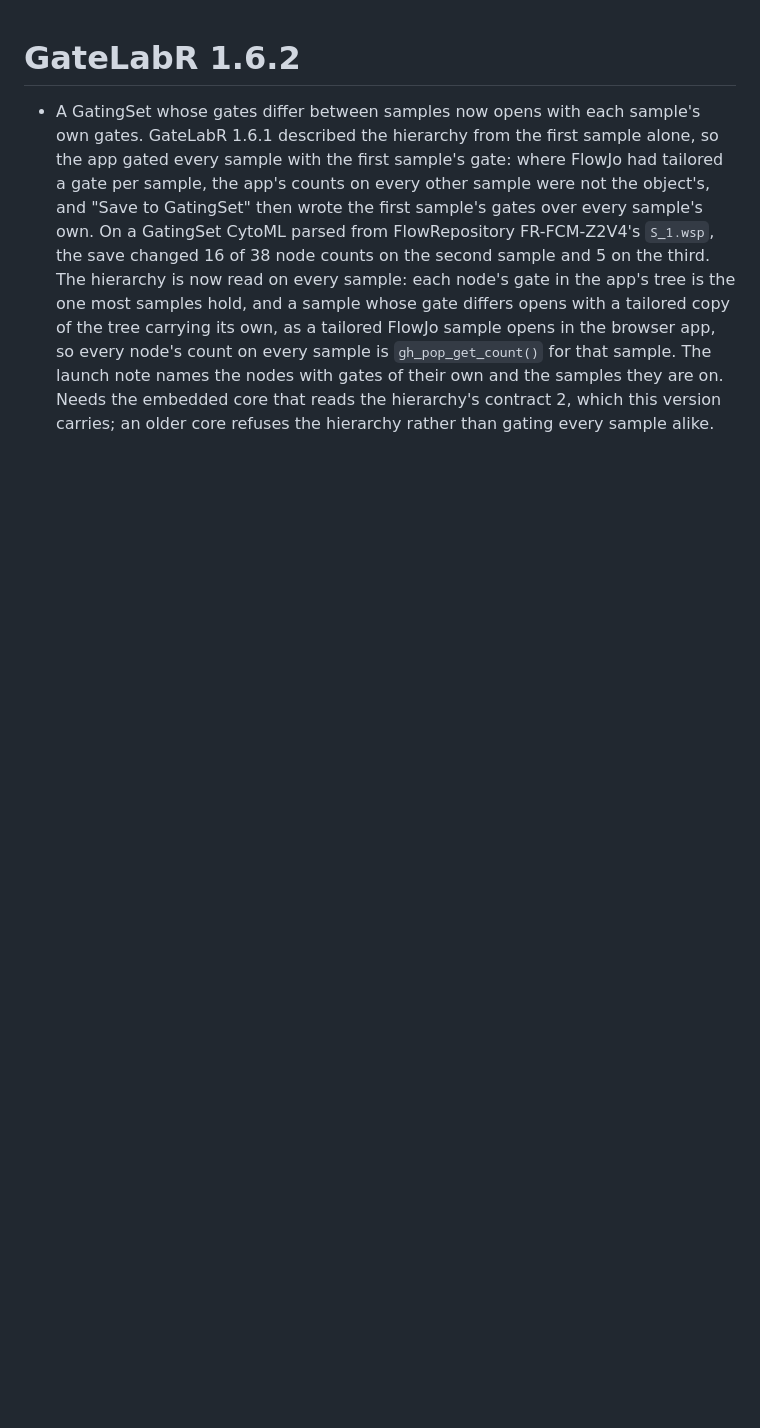
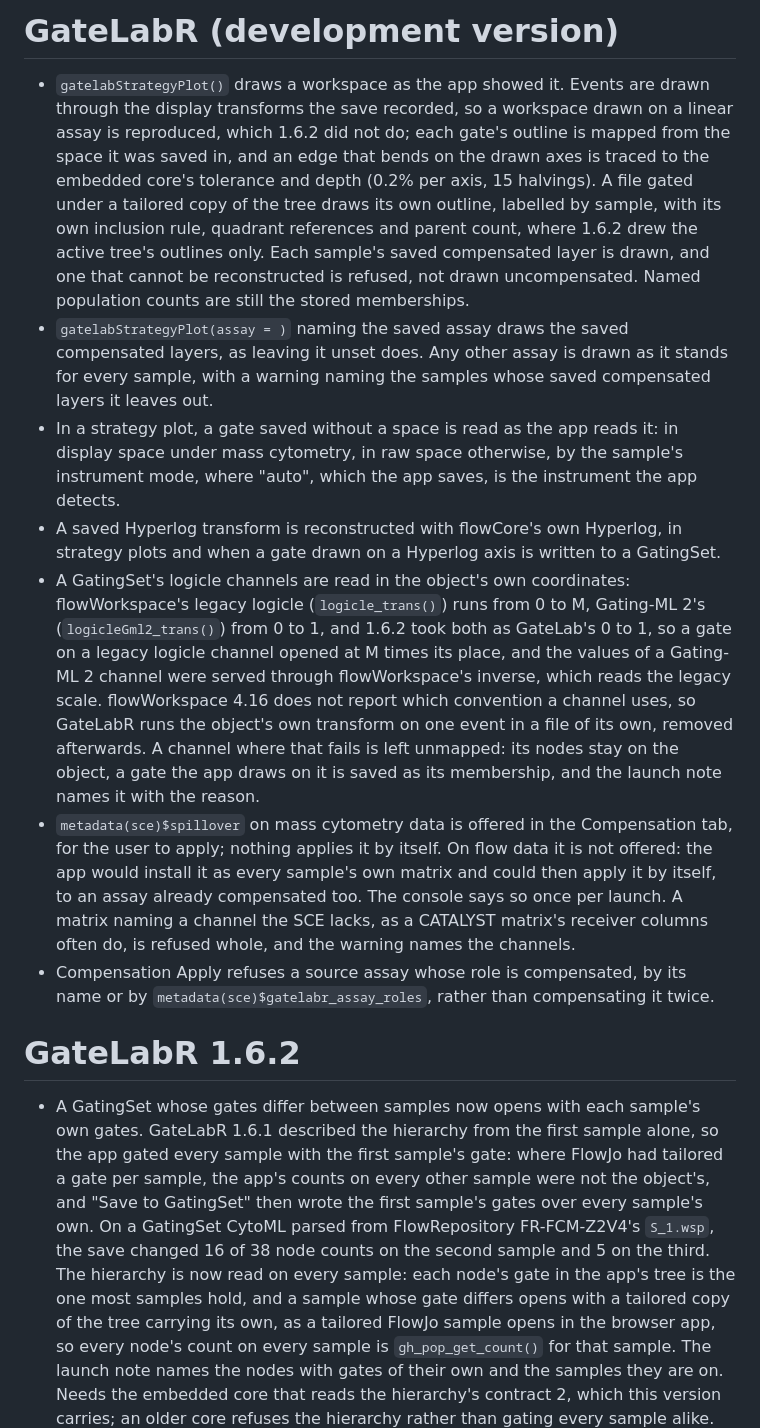
Before and after one commit to david-priest/GateLabR, a Markdown page: NEWS.md, the part around the change. Drawn GitHub-style; blank space fills up the shorter version.

```diff
--- a/NEWS.md
+++ b/NEWS.md
@@ -1,3 +1,13 @@
+# GateLabR (development version)
+
+- `gatelabStrategyPlot()` draws a workspace as the app showed it. Events are drawn through the display transforms the save recorded, so a workspace drawn on a linear assay is reproduced, which 1.6.2 did not do; each gate's outline is mapped from the space it was saved in, and an edge that bends on the drawn axes is traced to the embedded core's tolerance and depth (0.2% per axis, 15 halvings). A file gated under a tailored copy of the tree draws its own outline, labelled by sample, with its own inclusion rule, quadrant references and parent count, where 1.6.2 drew the active tree's outlines only. Each sample's saved compensated layer is drawn, and one that cannot be reconstructed is refused, not drawn uncompensated. Named population counts are still the stored memberships.
+- `gatelabStrategyPlot(assay = )` naming the saved assay draws the saved compensated layers, as leaving it unset does. Any other assay is drawn as it stands for every sample, with a warning naming the samples whose saved compensated layers it leaves out.
+- In a strategy plot, a gate saved without a space is read as the app reads it: in display space under mass cytometry, in raw space otherwise, by the sample's instrument mode, where "auto", which the app saves, is the instrument the app detects.
+- A saved Hyperlog transform is reconstructed with flowCore's own Hyperlog, in strategy plots and when a gate drawn on a Hyperlog axis is written to a GatingSet.
+- A GatingSet's logicle channels are read in the object's own coordinates: flowWorkspace's legacy logicle (`logicle_trans()`) runs from 0 to M, Gating-ML 2's (`logicleGml2_trans()`) from 0 to 1, and 1.6.2 took both as GateLab's 0 to 1, so a gate on a legacy logicle channel opened at M times its place, and the values of a Gating-ML 2 channel were served through flowWorkspace's inverse, which reads the legacy scale. flowWorkspace 4.16 does not report which convention a channel uses, so GateLabR runs the object's own transform on one event in a file of its own, removed afterwards. A channel where that fails is left unmapped: its nodes stay on the object, a gate the app draws on it is saved as its membership, and the launch note names it with the reason.
+- `metadata(sce)$spillover` on mass cytometry data is offered in the Compensation tab, for the user to apply; nothing applies it by itself. On flow data it is not offered: the app would install it as every sample's own matrix and could then apply it by itself, to an assay already compensated too. The console says so once per launch. A matrix naming a channel the SCE lacks, as a CATALYST matrix's receiver columns often do, is refused whole, and the warning names the channels.
+- Compensation Apply refuses a source assay whose role is compensated, by its name or by `metadata(sce)$gatelabr_assay_roles`, rather than compensating it twice.
+
 # GateLabR 1.6.2
 
 - A GatingSet whose gates differ between samples now opens with each sample's own gates. GateLabR 1.6.1 described the hierarchy from the first sample alone, so the app gated every sample with the first sample's gate: where FlowJo had tailored a gate per sample, the app's counts on every other sample were not the object's, and "Save to GatingSet" then wrote the first sample's gates over every sample's own. On a GatingSet CytoML parsed from FlowRepository FR-FCM-Z2V4's `S_1.wsp`, the save changed 16 of 38 node counts on the second sample and 5 on the third. The hierarchy is now read on every sample: each node's gate in the app's tree is the one most samples hold, and a sample whose gate differs opens with a tailored copy of the tree carrying its own, as a tailored FlowJo sample opens in the browser app, so every node's count on every sample is `gh_pop_get_count()` for that sample. The launch note names the nodes with gates of their own and the samples they are on. Needs the embedded core that reads the hierarchy's contract 2, which this version carries; an older core refuses the hierarchy rather than gating every sample alike.
```
